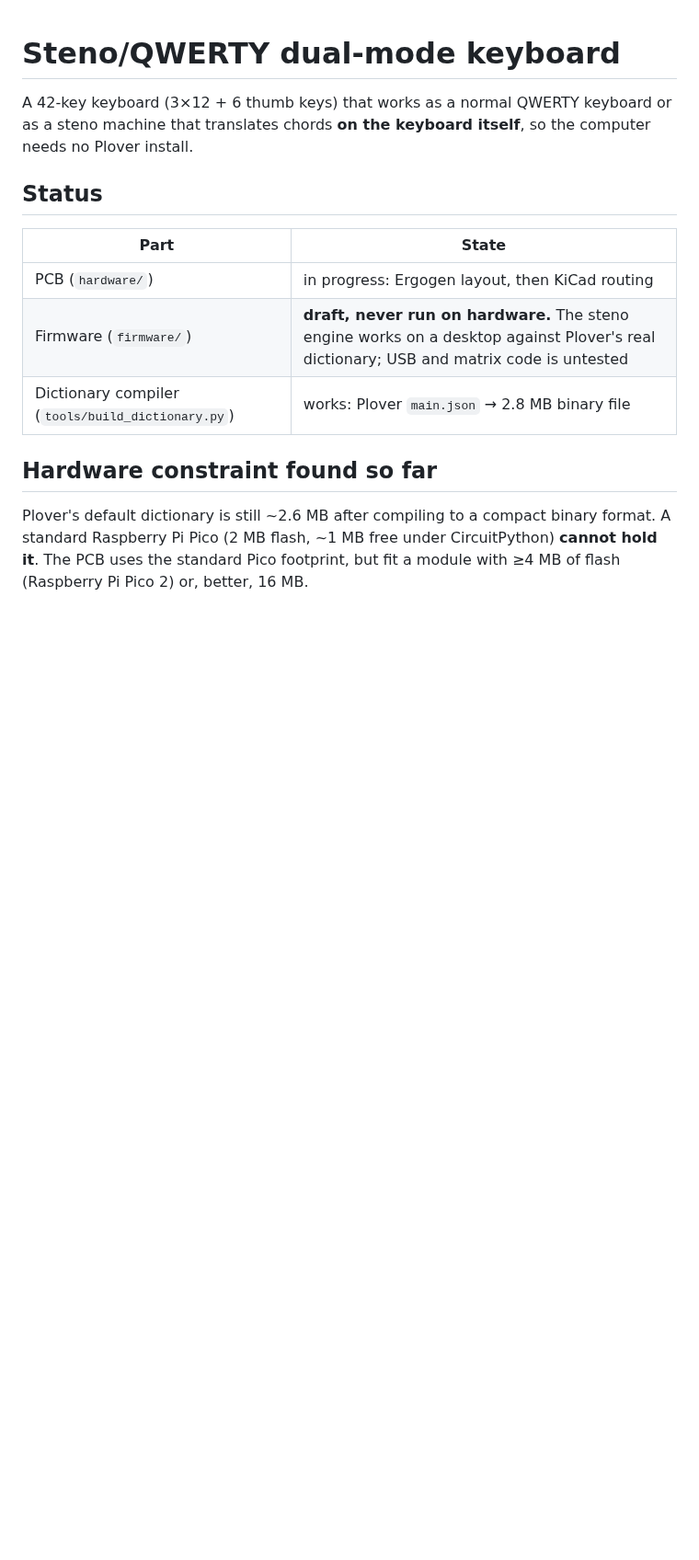
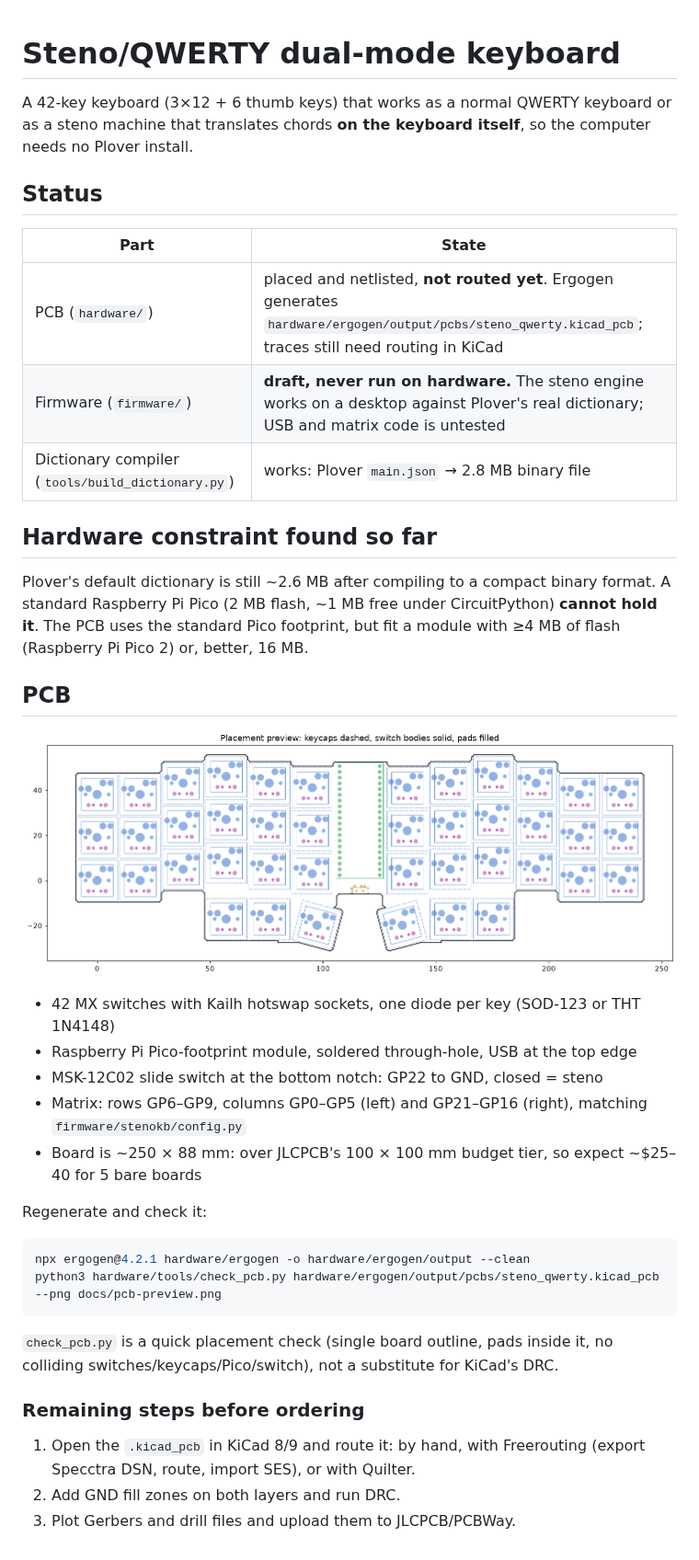
Before and after one commit to speeed76/steno-keyboard, a Markdown page: README.md, the part around the change. Shown at 92% size. GitHub-like rendering; pictures changed too: docs/pcb-preview.png (added); blank space fills up the shorter version.

````diff
--- a/README.md
+++ b/README.md
@@ -8,7 +8,7 @@ computer needs no Plover install.
 
 | Part | State |
 |---|---|
-| PCB (`hardware/`) | in progress: Ergogen layout, then KiCad routing |
+| PCB (`hardware/`) | placed and netlisted, **not routed yet**. Ergogen generates `hardware/ergogen/output/pcbs/steno_qwerty.kicad_pcb`; traces still need routing in KiCad |
 | Firmware (`firmware/`) | **draft, never run on hardware.** The steno engine works on a desktop against Plover's real dictionary; USB and matrix code is untested |
 | Dictionary compiler (`tools/build_dictionary.py`) | works: Plover `main.json` → 2.8 MB binary file |
 
@@ -18,3 +18,30 @@ Plover's default dictionary is still ~2.6 MB after compiling to a compact
 binary format. A standard Raspberry Pi Pico (2 MB flash, ~1 MB free under
 CircuitPython) **cannot hold it**. The PCB uses the standard Pico footprint,
 but fit a module with ≥4 MB of flash (Raspberry Pi Pico 2) or, better, 16 MB.
+
+## PCB
+
+![placement preview](docs/pcb-preview.png)
+
+- 42 MX switches with Kailh hotswap sockets, one diode per key (SOD-123 or THT 1N4148)
+- Raspberry Pi Pico-footprint module, soldered through-hole, USB at the top edge
+- MSK-12C02 slide switch at the bottom notch: GP22 to GND, closed = steno
+- Matrix: rows GP6–GP9, columns GP0–GP5 (left) and GP21–GP16 (right), matching `firmware/stenokb/config.py`
+- Board is ~250 × 88 mm: over JLCPCB's 100 × 100 mm budget tier, so expect ~$25–40 for 5 bare boards
+
+Regenerate and check it:
+
+```sh
+npx ergogen@4.2.1 hardware/ergogen -o hardware/ergogen/output --clean
+python3 hardware/tools/check_pcb.py hardware/ergogen/output/pcbs/steno_qwerty.kicad_pcb --png docs/pcb-preview.png
+```
+
+`check_pcb.py` is a quick placement check (single board outline, pads inside
+it, no colliding switches/keycaps/Pico/switch), not a substitute for KiCad's DRC.
+
+### Remaining steps before ordering
+
+1. Open the `.kicad_pcb` in KiCad 8/9 and route it: by hand, with Freerouting
+   (export Specctra DSN, route, import SES), or with Quilter.
+2. Add GND fill zones on both layers and run DRC.
+3. Plot Gerbers and drill files and upload them to JLCPCB/PCBWay.
````
Also changed, not shown: 6 other files.
